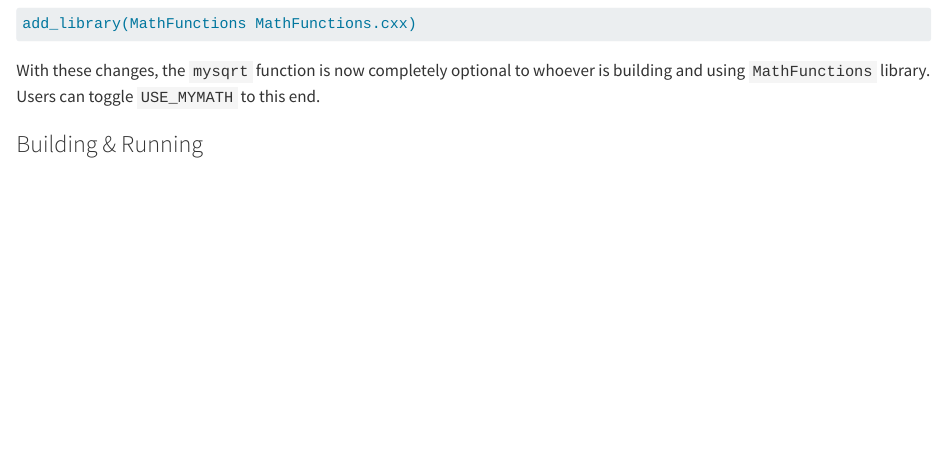
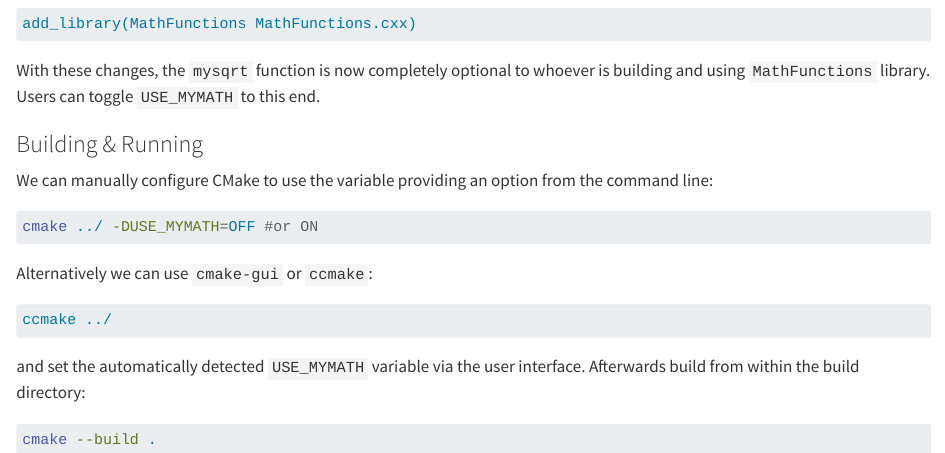
Before and after one commit to igor-dimi/oop-notes-ss24, a Quarto document (01/cmake/02.qmd): the page in a window 1100 px wide, from 4790 px down. Rendered offline with R 4.5, knitr and Pandoc in place of Quarto, with nearby package versions.

Commit message:
added build and run section to cmake tutorial step 2 notes

````diff
--- a/01/cmake/02.qmd
+++ b/01/cmake/02.qmd
@@ -267,3 +267,22 @@ With these changes, the `mysqrt` function is now completely optional to whoever
 using `MathFunctions` library. Users can toggle `USE_MYMATH` to this end.
 
 ### Building & Running
+
+We can manually configure CMake to use the variable providing an option from the command line:
+
+```bash
+cmake ../ -DUSE_MYMATH=OFF #or ON
+```
+
+Alternatively we can use `cmake-gui` or `ccmake`:
+
+```bash
+ccmake ../
+```
+
+and set the automatically detected `USE_MYMATH` variable via the user interface.
+Afterwards build from within the build directory:
+
+```bash
+cmake --build .
+```
````
Also changed, not shown: 1 other file.
